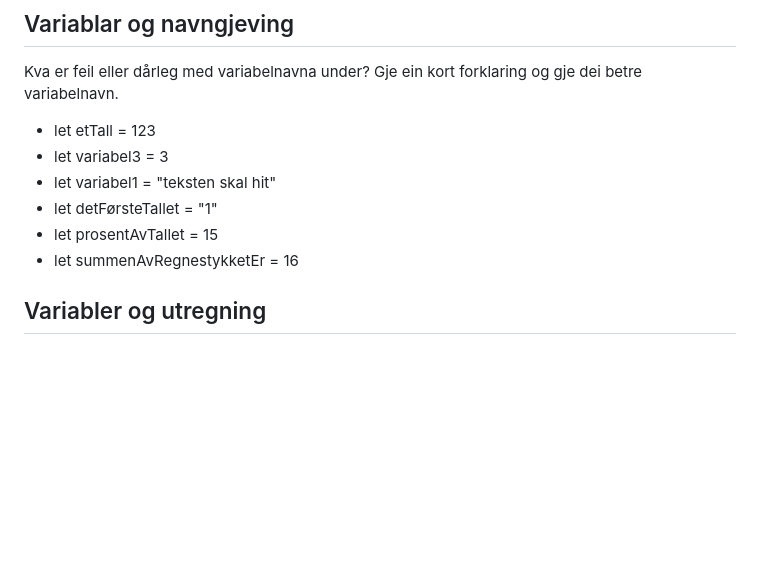
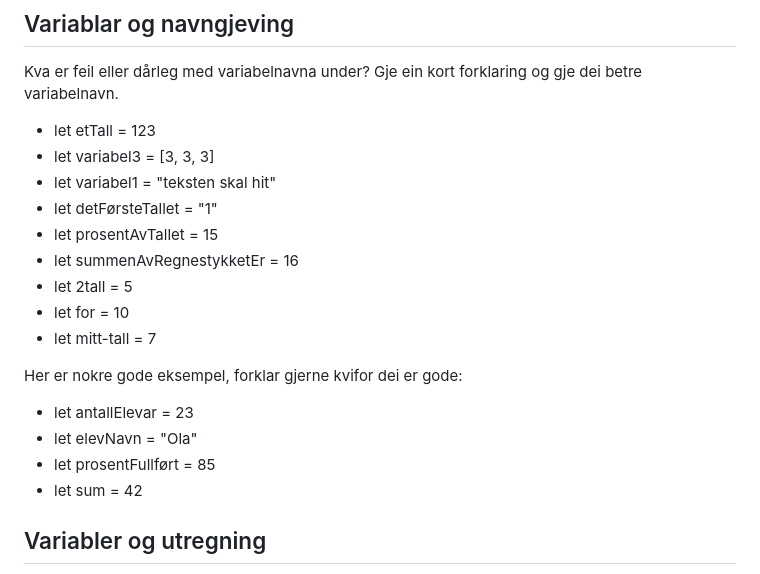
Before and after one commit to hausnes/oppgavesamling, a Markdown page: oppgaver - js.md, the part around the change. Drawn GitHub-style; blank space fills up the shorter version.

Commit message:
Forbetra oppgåve 1

```diff
--- a/oppgaver - js.md
+++ b/oppgaver - js.md
@@ -4,11 +4,20 @@
 Kva er feil eller dårleg med variabelnavna under? Gje ein kort forklaring og gje dei betre variabelnavn.
 
 - let etTall = 123
-- let variabel3 = 3
+- let variabel3 = [3, 3, 3]
 - let variabel1 = "teksten skal hit"
 - let detFørsteTallet = "1"
 - let prosentAvTallet = 15
 - let summenAvRegnestykketEr = 16
+- let 2tall = 5
+- let for = 10
+- let mitt-tall = 7
+
+Her er nokre gode eksempel, forklar gjerne kvifor dei er gode:
+- let antallElevar = 23
+- let elevNavn = "Ola"
+- let prosentFullført = 85
+- let sum = 42
 
 ## Variabler og utregning
 Les inn to tall fra brukeren. Summer disse, og skriv ut resultatet. Bruk gjerne prompt, men få til å lese fra en form også dersom du har vært borte i det før.
```
